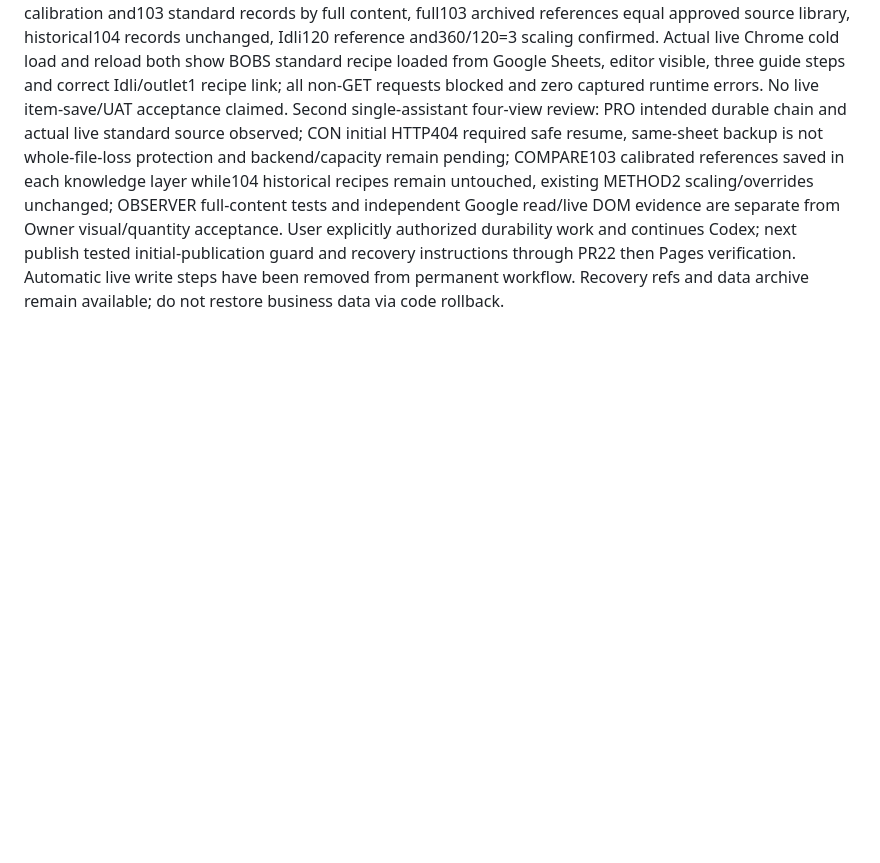
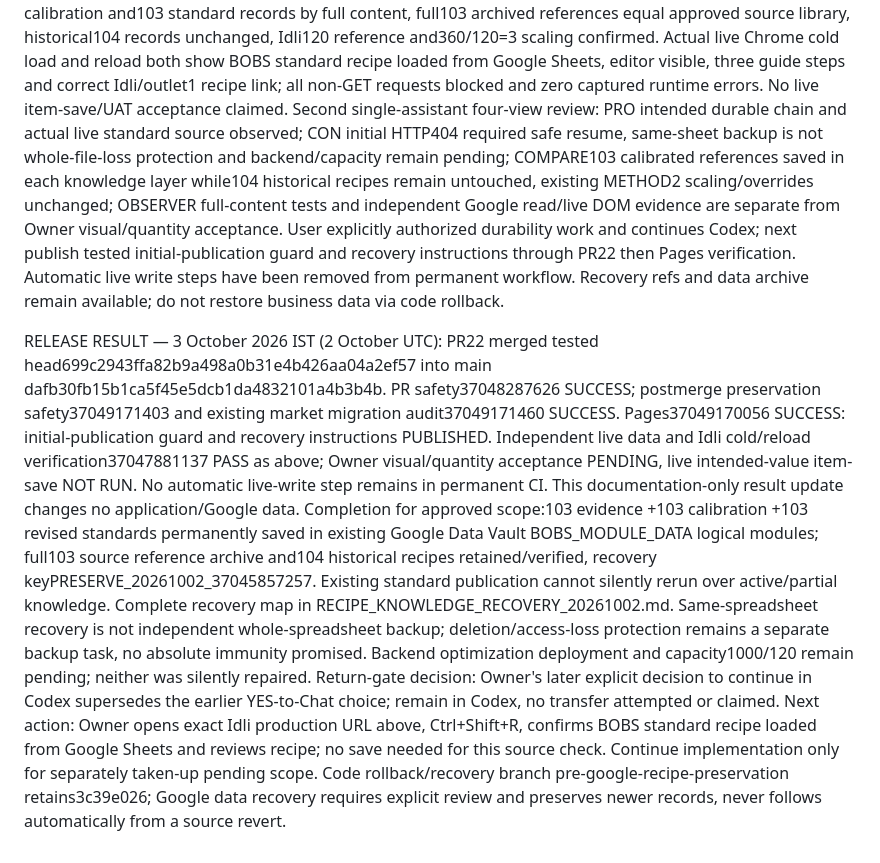
Before and after one commit to jothish2000/BOBS-OUTLETS, a Markdown page: CODEX_HANDOVER_111Q_CURRENT.md, the part around the change. Rendered like a GitHub page; blank space fills up the shorter version.

Commit message:
Record verified Google recipe preservation and published safeguards

```diff
--- a/CODEX_HANDOVER_111Q_CURRENT.md
+++ b/CODEX_HANDOVER_111Q_CURRENT.md
@@ -1147,3 +1147,7 @@ NEXT INDEPENDENT VERIFICATION INTENT: new read-only run reconstructs all three l
 
 INDEPENDENT LIVE VERIFICATION / RELEASE INTENT: read-only run37047881137 job110973694286 SUCCESS at2c30870183a403cf4ca8ae929f081ae3b09ba0e9. Independent reconstruction verifies all103 evidence,103 calibration and103 standard records by full content, full103 archived references equal approved source library, historical104 records unchanged, Idli120 reference and360/120=3 scaling confirmed. Actual live Chrome cold load and reload both show BOBS standard recipe loaded from Google Sheets, editor visible, three guide steps and correct Idli/outlet1 recipe link; all non-GET requests blocked and zero captured runtime errors. No live item-save/UAT acceptance claimed.
 Second single-assistant four-view review: PRO intended durable chain and actual live standard source observed; CON initial HTTP404 required safe resume, same-sheet backup is not whole-file-loss protection and backend/capacity remain pending; COMPARE103 calibrated references saved in each knowledge layer while104 historical recipes remain untouched, existing METHOD2 scaling/overrides unchanged; OBSERVER full-content tests and independent Google read/live DOM evidence are separate from Owner visual/quantity acceptance. User explicitly authorized durability work and continues Codex; next publish tested initial-publication guard and recovery instructions through PR22 then Pages verification. Automatic live write steps have been removed from permanent workflow. Recovery refs and data archive remain available; do not restore business data via code rollback.
+
+RELEASE RESULT — 3 October 2026 IST (2 October UTC): PR22 merged tested head699c2943ffa82b9a498a0b31e4b426aa04a2ef57 into main dafb30fb15b1ca5f45e5dcb1da4832101a4b3b4b. PR safety37048287626 SUCCESS; postmerge preservation safety37049171403 and existing market migration audit37049171460 SUCCESS. Pages37049170056 SUCCESS: initial-publication guard and recovery instructions PUBLISHED. Independent live data and Idli cold/reload verification37047881137 PASS as above; Owner visual/quantity acceptance PENDING, live intended-value item-save NOT RUN. No automatic live-write step remains in permanent CI. This documentation-only result update changes no application/Google data.
+Completion for approved scope:103 evidence +103 calibration +103 revised standards permanently saved in existing Google Data Vault BOBS_MODULE_DATA logical modules; full103 source reference archive and104 historical recipes retained/verified, recovery keyPRESERVE_20261002_37045857257. Existing standard publication cannot silently rerun over active/partial knowledge. Complete recovery map in RECIPE_KNOWLEDGE_RECOVERY_20261002.md. Same-spreadsheet recovery is not independent whole-spreadsheet backup; deletion/access-loss protection remains a separate backup task, no absolute immunity promised. Backend optimization deployment and capacity1000/120 remain pending; neither was silently repaired.
+Return-gate decision: Owner's later explicit decision to continue in Codex supersedes the earlier YES-to-Chat choice; remain in Codex, no transfer attempted or claimed. Next action: Owner opens exact Idli production URL above, Ctrl+Shift+R, confirms BOBS standard recipe loaded from Google Sheets and reviews recipe; no save needed for this source check. Continue implementation only for separately taken-up pending scope. Code rollback/recovery branch pre-google-recipe-preservation retains3c39e026; Google data recovery requires explicit review and preserves newer records, never follows automatically from a source revert.
```
